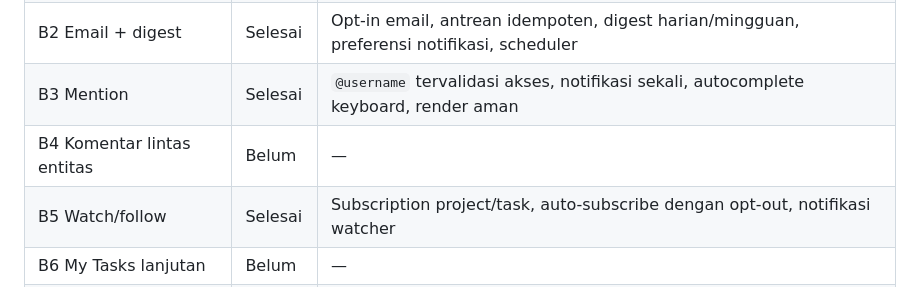
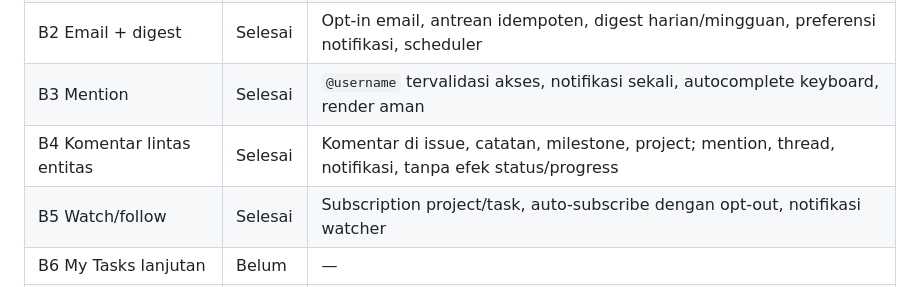
Before and after one commit to fahrilshaputraa/scope, a Markdown page: docs/gap-analysis-roadmap.md, the part around the change. Drawn GitHub-style.

```diff
--- a/docs/gap-analysis-roadmap.md
+++ b/docs/gap-analysis-roadmap.md
@@ -31,7 +31,7 @@ Kanban dan visualisasi (timeline, laporan, roadmap) sengaja tidak dipaginate kar
 | B1 Notification center | Selesai | Bell + unread count, filter, pagination, read/unread, deep link |
 | B2 Email + digest | Selesai | Opt-in email, antrean idempoten, digest harian/mingguan, preferensi notifikasi, scheduler |
 | B3 Mention | Selesai | `@username` tervalidasi akses, notifikasi sekali, autocomplete keyboard, render aman |
-| B4 Komentar lintas entitas | Belum | — |
+| B4 Komentar lintas entitas | Selesai | Komentar di issue, catatan, milestone, project; mention, thread, notifikasi, tanpa efek status/progress |
 | B5 Watch/follow | Selesai | Subscription project/task, auto-subscribe dengan opt-out, notifikasi watcher |
 | B6 My Tasks lanjutan | Belum | — |
 | B7 Quick update | Belum | — |
```
